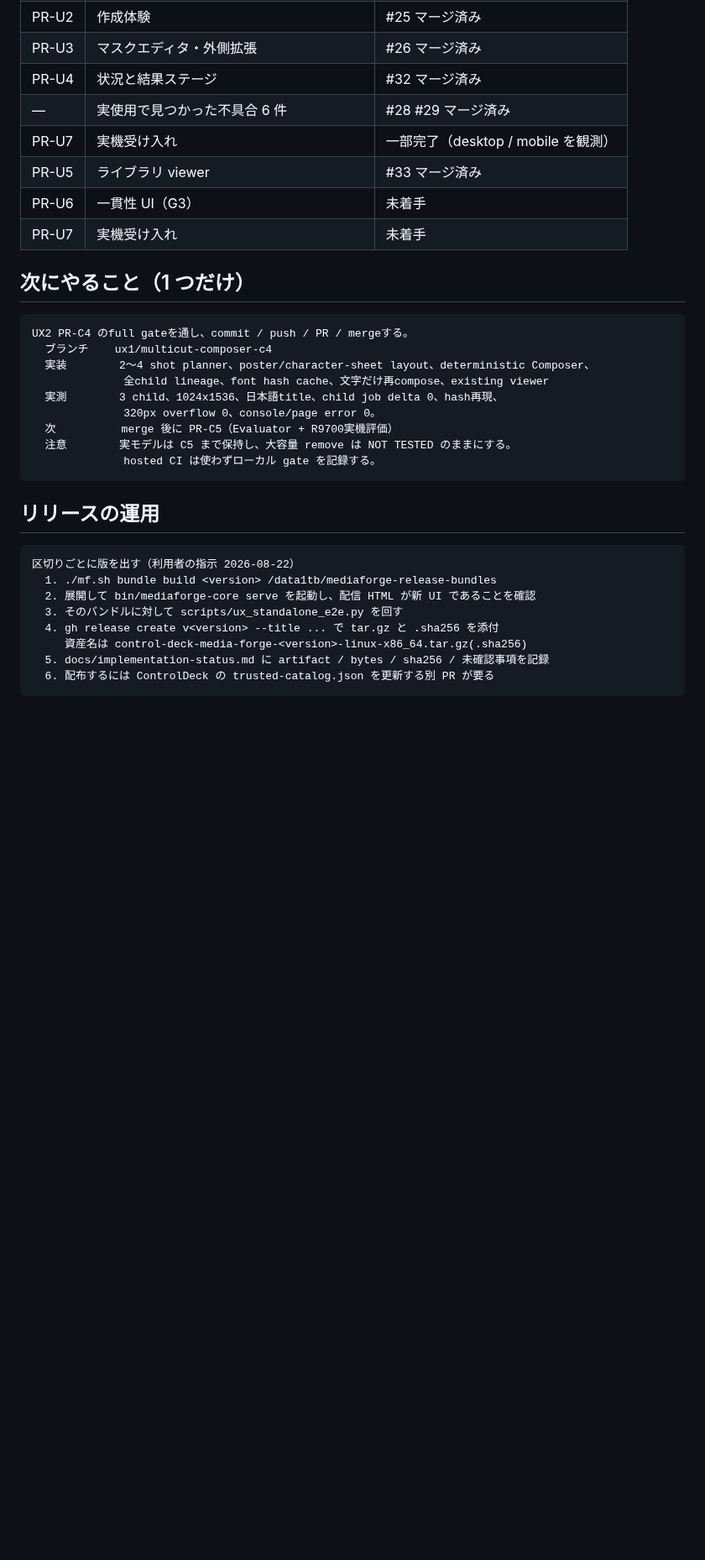
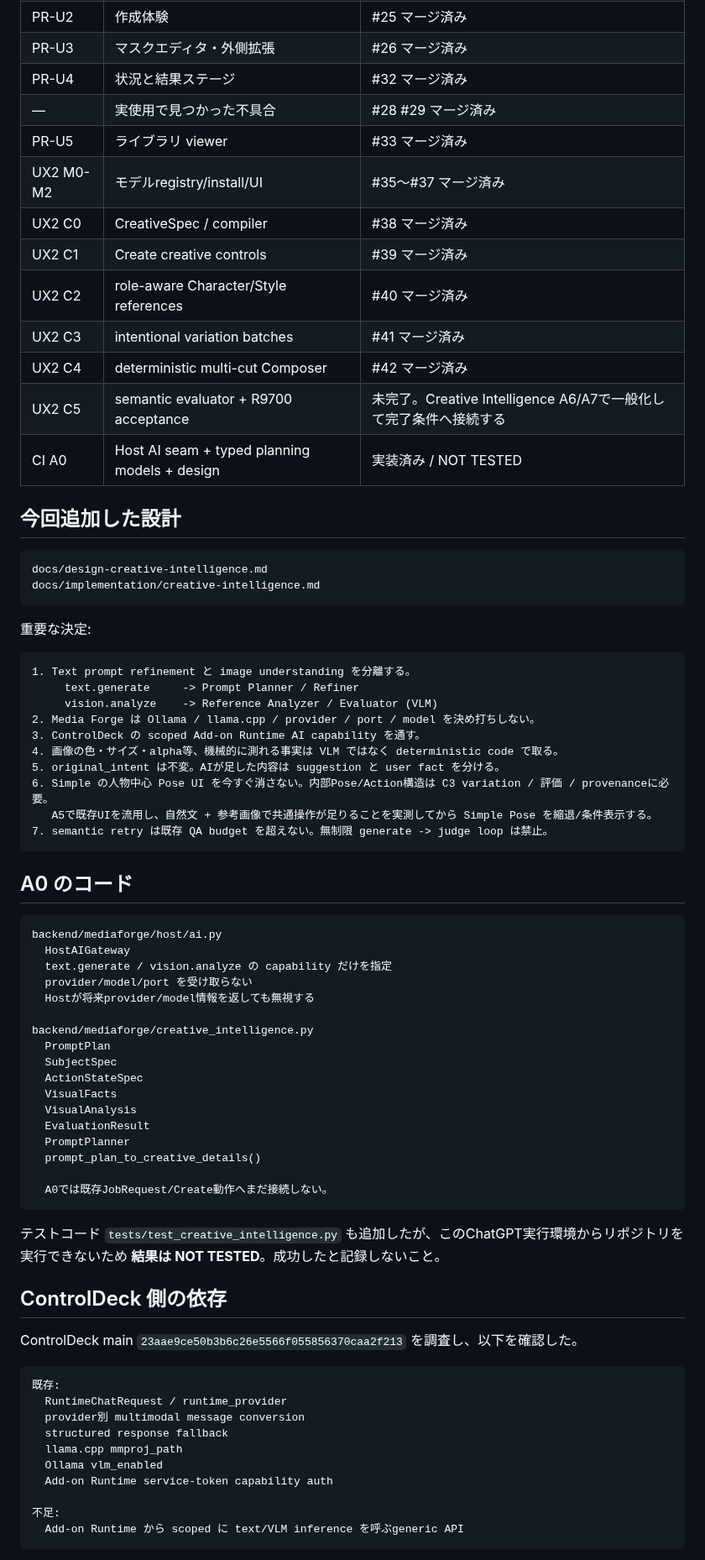
Before and after one commit to souten-yd/ControlDeckMediaForge, a Markdown page: docs/implementation/ux1-handoff.md, the part around one of its changes. Shown at 84% size. Drawn GitHub-style; blank space fills up the shorter version.

Commit message:
docs: hand off creative intelligence A0

````diff
--- a/docs/implementation/ux1-handoff.md
+++ b/docs/implementation/ux1-handoff.md
@@ -27,34 +28,77 @@ PR          UX1 #21〜#33 / UX2 M0 #35〜C2 #40 / C3 #41 マージ済み、C4 #4
 | PR-U2 | 作成体験 | #25 マージ済み |
 | PR-U3 | マスクエディタ・外側拡張 | #26 マージ済み |
 | PR-U4 | 状況と結果ステージ | #32 マージ済み |
-| — | 実使用で見つかった不具合 6 件 | #28 #29 マージ済み |
-| PR-U7 | 実機受け入れ | 一部完了（desktop / mobile を観測） |
+| — | 実使用で見つかった不具合 | #28 #29 マージ済み |
 | PR-U5 | ライブラリ viewer | #33 マージ済み |
-| PR-U6 | 一貫性 UI（G3） | 未着手 |
-| PR-U7 | 実機受け入れ | 未着手 |
+| UX2 M0-M2 | モデルregistry/install/UI | #35〜#37 マージ済み |
+| UX2 C0 | CreativeSpec / compiler | #38 マージ済み |
+| UX2 C1 | Create creative controls | #39 マージ済み |
+| UX2 C2 | role-aware Character/Style references | #40 マージ済み |
+| UX2 C3 | intentional variation batches | #41 マージ済み |
+| UX2 C4 | deterministic multi-cut Composer | #42 マージ済み |
+| UX2 C5 | semantic evaluator + R9700 acceptance | 未完了。Creative Intelligence A6/A7で一般化して完了条件へ接続する |
+| CI A0 | Host AI seam + typed planning models + design | 実装済み / NOT TESTED |
 
-## 次にやること（1 つだけ）
+## 今回追加した設計
 
 ```text
-UX2 PR-C4 のfull gateを通し、commit / push / PR / mergeする。
-  ブランチ    ux1/multicut-composer-c4
-  実装        2〜4 shot planner、poster/character-sheet layout、deterministic Composer、
-              全child lineage、font hash cache、文字だけ再compose、existing viewer
-  実測        3 child、1024x1536、日本語title、child job delta 0、hash再現、
-              320px overflow 0、console/page error 0。
-  次          merge 後に PR-C5（Evaluator + R9700実機評価）
-  注意        実モデルは C5 まで保持し、大容量 remove は NOT TESTED のままにする。
-              hosted CI は使わずローカル gate を記録する。
+docs/design-creative-intelligence.md
+docs/implementation/creative-intelligence.md
 ```
 
-## リリースの運用
+重要な決定:
 
 ```text
-区切りごとに版を出す（利用者の指示 2026-08-22）
-  1. ./mf.sh bundle build <version> /data1tb/mediaforge-release-bundles
-  2. 展開して bin/mediaforge-core serve を起動し、配信 HTML が新 UI であることを確認
-  3. そのバンドルに対して scripts/ux_standalone_e2e.py を回す
-  4. gh release create v<version> --title ... で tar.gz と .sha256 を添付
-     資産名は control-deck-media-forge-<version>-linux-x86_64.tar.gz(.sha256)
-  5. docs/implementation-status.md に artifact / bytes / sha256 / 未確認事項を記録
-  6. 配布するには ControlDeck の trusted-catalog.json を更新する別 PR が要る
+1. Text prompt refinement と image understanding を分離する。
+     text.generate     -> Prompt Planner / Refiner
+     vision.analyze    -> Reference Analyzer / Evaluator (VLM)
+2. Media Forge は Ollama / llama.cpp / provider / port / model を決め打ちしない。
+3. ControlDeck の scoped Add-on Runtime AI capability を通す。
+4. 画像の色・サイズ・alpha等、機械的に測れる事実は VLM ではなく deterministic code で取る。
+5. original_intent は不変。AIが足した内容は suggestion と user fact を分ける。
+6. Simple の人物中心 Pose UI を今すぐ消さない。内部Pose/Action構造は C3 variation / 評価 / provenanceに必要。
+   A5で既存UIを流用し、自然文 + 参考画像で共通操作が足りることを実測してから Simple Pose を縮退/条件表示する。
+7. semantic retry は既存 QA budget を超えない。無制限 generate -> judge loop は禁止。
+```
+
+## A0 のコード
+
+```text
+backend/mediaforge/host/ai.py
+  HostAIGateway
+  text.generate / vision.analyze の capability だけを指定
+  provider/model/port を受け取らない
+  Hostが将来provider/model情報を返しても無視する
+
+backend/mediaforge/creative_intelligence.py
+  PromptPlan
+  SubjectSpec
+  ActionStateSpec
+  VisualFacts
+  VisualAnalysis
+  EvaluationResult
+  PromptPlanner
+  prompt_plan_to_creative_details()
+
+  A0では既存JobRequest/Create動作へまだ接続しない。
+```
+
+テストコード `tests/test_creative_intelligence.py` も追加したが、このChatGPT実行環境からリポジトリを実行できないため **結果は NOT TESTED**。成功したと記録しないこと。
+
+## ControlDeck 側の依存
+
+ControlDeck main `23aae9ce50b3b6c26e5566f055856370caa2f213` を調査し、以下を確認した。
+
+```text
+既存:
+  RuntimeChatRequest / runtime_provider
+  provider別 multimodal message conversion
+  structured response fallback
+  llama.cpp mmproj_path
+  Ollama vlm_enabled
+  Add-on Runtime service-token capability auth
+
+不足:
+  Add-on Runtime から scoped に text/VLM inference を呼ぶgeneric API
+```
+
````
Also changed, not shown: other parts of docs/implementation/ux1-handoff.md (+78 -49 lines).
